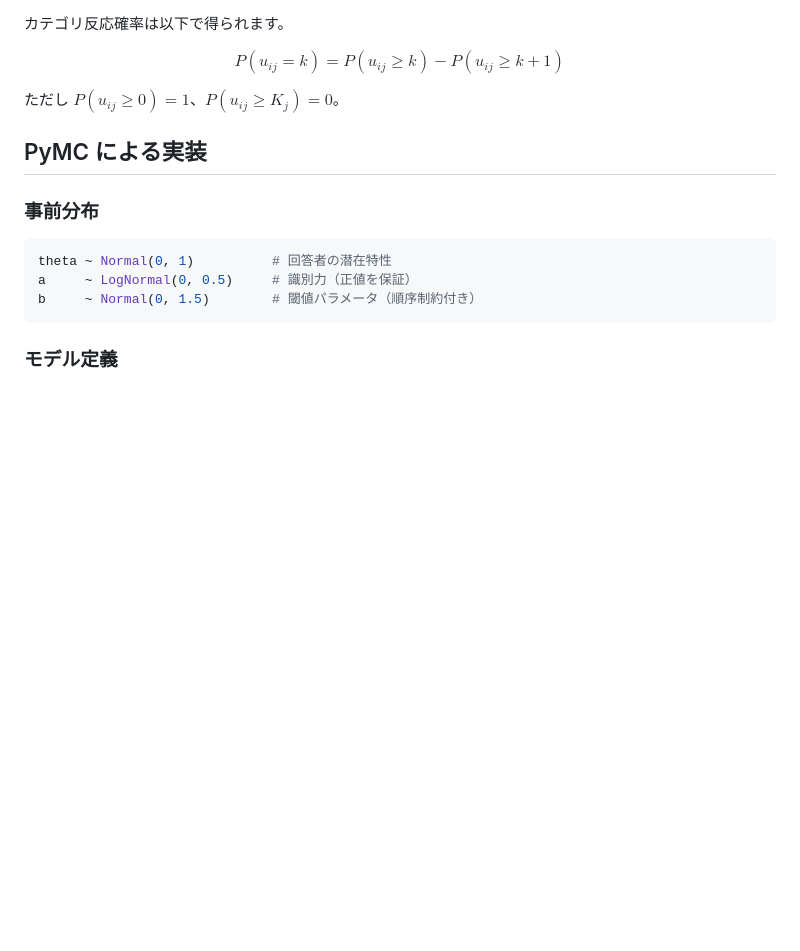
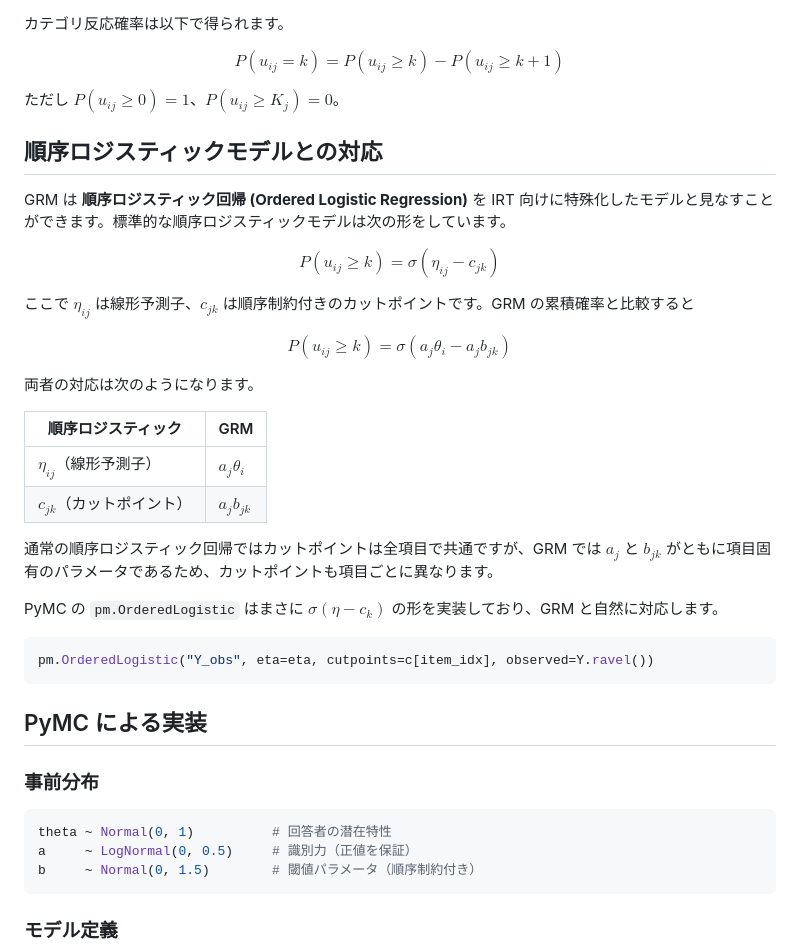
Before and after one commit to nigimitama/grm-pymc-mirt, a Markdown page: docs/grm_pymc_ja.md, the part around the change. GitHub-like rendering; blank space fills up the shorter version.

````diff
--- a/docs/grm_pymc_ja.md
+++ b/docs/grm_pymc_ja.md
@@ -21,6 +21,35 @@ P(u_{ij} = k) = P(u_{ij} \geq k) - P(u_{ij} \geq k+1)
 $$
 
 ただし $P(u_{ij} \geq 0) = 1$、$P(u_{ij} \geq K_j) = 0$。
+
+## 順序ロジスティックモデルとの対応
+
+GRM は **順序ロジスティック回帰 (Ordered Logistic Regression)** を IRT 向けに特殊化したモデルと見なすことができます。標準的な順序ロジスティックモデルは次の形をしています。
+
+$$
+P(u_{ij} \geq k) = \sigma(\eta_{ij} - c_{jk})
+$$
+
+ここで $\eta_{ij}$ は線形予測子、$c_{jk}$ は順序制約付きのカットポイントです。GRM の累積確率と比較すると
+
+$$
+P(u_{ij} \geq k) = \sigma\!\left(a_j\theta_i - a_j b_{jk}\right)
+$$
+
+両者の対応は次のようになります。
+
+| 順序ロジスティック | GRM |
+|-----------------|-----|
+| $\eta_{ij}$（線形予測子） | $a_j \theta_i$ |
+| $c_{jk}$（カットポイント） | $a_j b_{jk}$ |
+
+通常の順序ロジスティック回帰ではカットポイントは全項目で共通ですが、GRM では $a_j$ と $b_{jk}$ がともに項目固有のパラメータであるため、カットポイントも項目ごとに異なります。
+
+PyMC の `pm.OrderedLogistic` はまさに $\sigma(\eta - c_k)$ の形を実装しており、GRM と自然に対応します。
+
+```python
+pm.OrderedLogistic("Y_obs", eta=eta, cutpoints=c[item_idx], observed=Y.ravel())
+```
 
 ## PyMC による実装
 
````
Also changed, not shown: docs/grm_pymc_en.md (+29 -0 lines).
